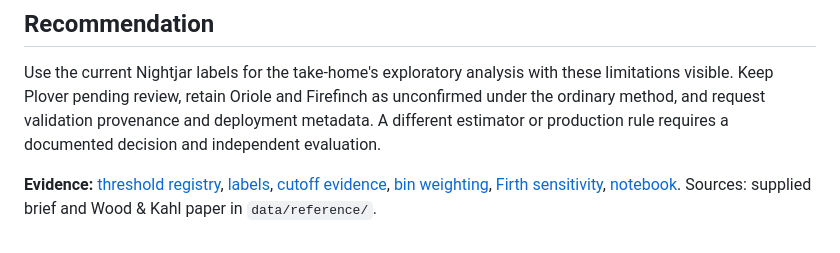
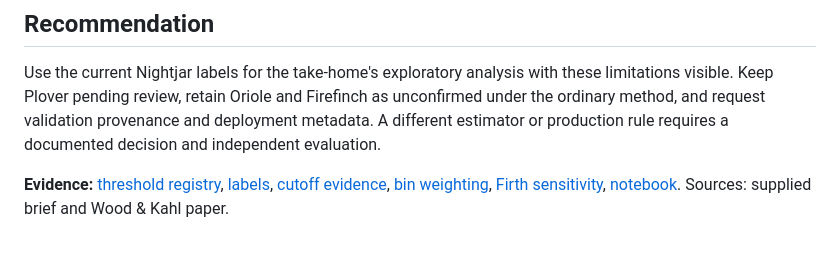
Before and after one commit to LouisForData/natural-state-take-home, a Markdown page: reports/bird_analysis.md, the part around the change. Rendered like a GitHub page.

Commit message:
Revise evidence sources in bird_analysis.md
Updated the sources in the evidence section to remove the file path.

```diff
--- a/reports/bird_analysis.md
+++ b/reports/bird_analysis.md
@@ -56,4 +56,4 @@ The output preserves all prediction rows. A score outside the species' checked r
 
 Use the current Nightjar labels for the take-home's exploratory analysis with these limitations visible. Keep Plover pending review, retain Oriole and Firefinch as unconfirmed under the ordinary method, and request validation provenance and deployment metadata. A different estimator or production rule requires a documented decision and independent evaluation.
 
-**Evidence:** [threshold registry](../outputs/bird_thresholds.csv), [labels](../outputs/birdnet_predictions_labelled.csv), [cutoff evidence](../outputs/bird_checked_cutoff_evidence.csv), [bin weighting](../outputs/bird_bin_weighted_precision.csv), [Firth sensitivity](../outputs/bird_firth_sensitivity.csv), [notebook](../notebooks/01_bird_analysis.ipynb). Sources: supplied brief and Wood & Kahl paper in `data/reference/`.
+**Evidence:** [threshold registry](../outputs/bird_thresholds.csv), [labels](../outputs/birdnet_predictions_labelled.csv), [cutoff evidence](../outputs/bird_checked_cutoff_evidence.csv), [bin weighting](../outputs/bird_bin_weighted_precision.csv), [Firth sensitivity](../outputs/bird_firth_sensitivity.csv), [notebook](../notebooks/01_bird_analysis.ipynb). Sources: supplied brief and Wood & Kahl paper.
```
